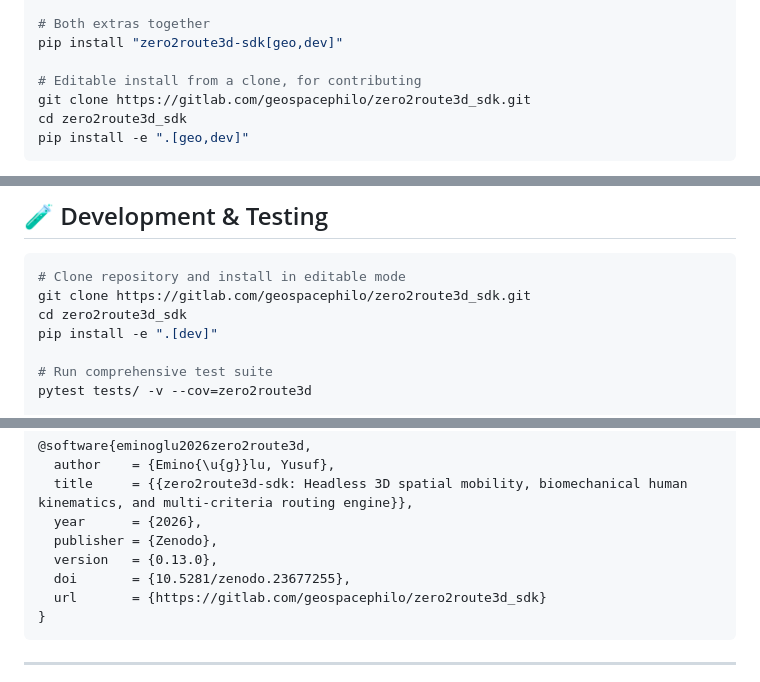
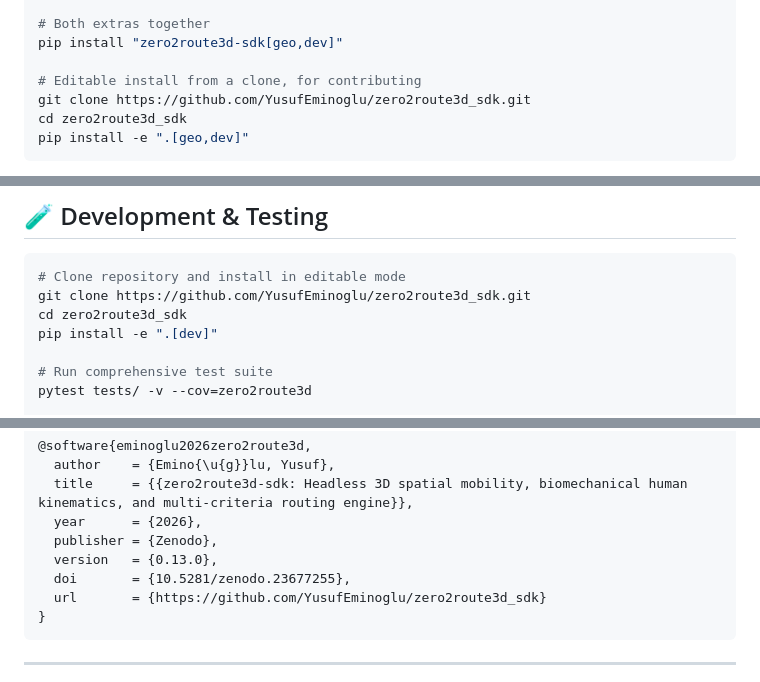
Before and after one commit to YusufEminoglu/zero2route3d_sdk, a Markdown page: README.md, 3 parts joined by grey strips. Rendered like a GitHub page.

Commit message:
docs: point README clone, license and citation links to GitHub
Co-Authored-By: Claude Opus 5.5 <noreply@anthropic.com>

````diff
--- a/README.md
+++ b/README.md
@@ -38,7 +38,7 @@ pip install "zero2route3d-sdk[dev]"
 pip install "zero2route3d-sdk[geo,dev]"
 
 # Editable install from a clone, for contributing
-git clone https://gitlab.com/geospacephilo/zero2route3d_sdk.git
+git clone https://github.com/YusufEminoglu/zero2route3d_sdk.git
 cd zero2route3d_sdk
 pip install -e ".[geo,dev]"
 ```
@@ -350,7 +350,7 @@ Everything below is re-exported from the top-level `zero2route3d` package.
 
 ```bash
 # Clone repository and install in editable mode
-git clone https://gitlab.com/geospacephilo/zero2route3d_sdk.git
+git clone https://github.com/YusufEminoglu/zero2route3d_sdk.git
 cd zero2route3d_sdk
 pip install -e ".[dev]"
 
@@ -377,7 +377,7 @@ If you use **zero2route3d-sdk** in scientific research, transportation planning
   publisher = {Zenodo},
   version   = {0.13.0},
   doi       = {10.5281/zenodo.23677255},
-  url       = {https://gitlab.com/geospacephilo/zero2route3d_sdk}
+  url       = {https://github.com/YusufEminoglu/zero2route3d_sdk}
 }
 ```
 
````
